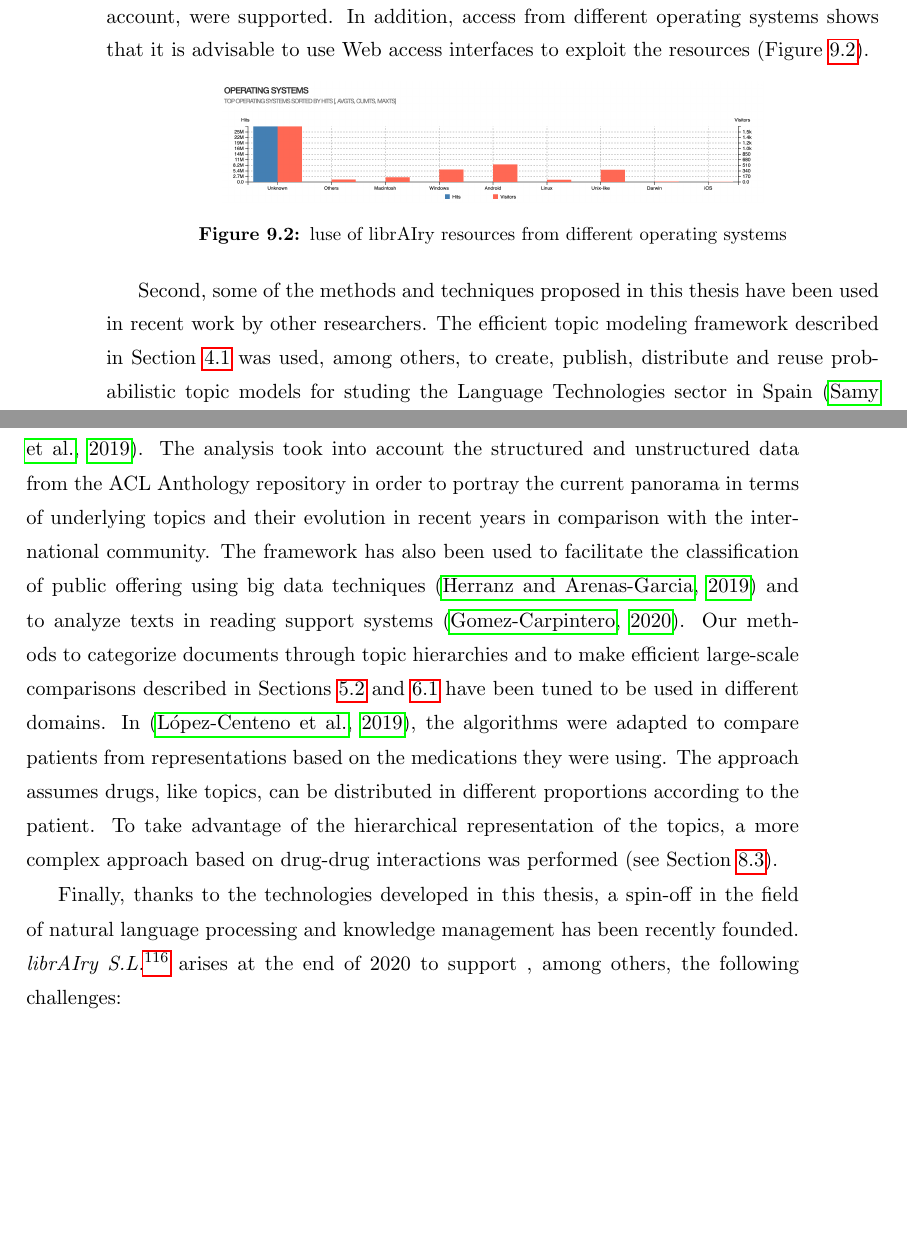
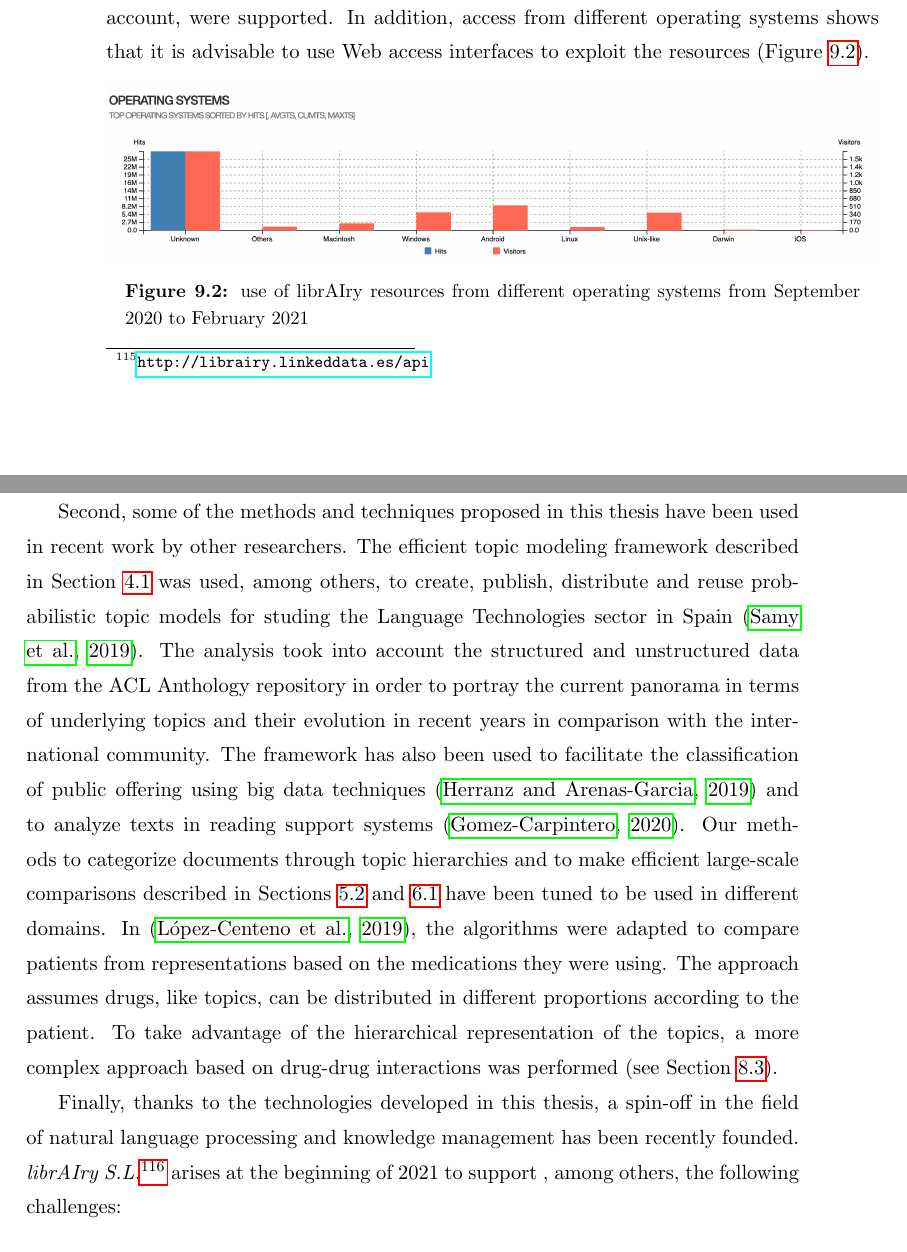
Before and after one commit to cbadenes/phd-thesis, a LaTeX thesis (Thesis.tex, which reads conclusions/conclusions.tex): two parts of pages 193 and 194 of 214, joined at a grey line, cut so that both start at the same text, the shorter picture padded with empty space. Compiled offline with pdfLaTeX.

```diff
--- a/conclusions/conclusions.tex
+++ b/conclusions/conclusions.tex
@@ -96,15 +96,15 @@
 
 \begin{figure}[ht]
     \centering
-    \includegraphics[width=0.7\linewidth]{so-statistics.png}
-    \caption{luse of librAIry resources from different operating systems}
+    \includegraphics[width=\linewidth]{so-statistics.png}
+    \caption{use of librAIry resources from different operating systems from September 2020 to February 2021}
     \label{fig:so-usage}
 \end{figure}
 
 
 Second, some of the methods and techniques proposed in this thesis have been used in recent work by other researchers. The efficient topic modeling framework described in Section \ref{sec:topic-model-framework} was used, among others, to create, publish, distribute and reuse probabilistic topic models for studing the Language Technologies sector in Spain \citep{Samy2019}. The analysis took into account the structured and unstructured data from the ACL Anthology repository in order to portray the current panorama in terms of underlying topics and their evolution in recent years in comparison with the international community. The framework has also been used to facilitate the classification of public offering using big data techniques \citep{Olga2019} and to analyze texts in reading support systems \citep{Teresa2020}. Our methods to categorize documents through topic hierarchies and to make efficient large-scale comparisons described in Sections \ref{sec:topic-clustering} and \ref{sec:comparison-hashing} have been tuned to be used in different domains. In \citep{Badenes-Olmedo2019c}, the algorithms were adapted to compare patients from representations based on the medications they were using. The approach assumes drugs, like topics, can be distributed in different proportions according to the patient. To take advantage of the hierarchical representation of the topics, a more complex approach based on drug-drug interactions was performed (see Section \ref{sec:polypharmacy}).
 
-Finally, thanks to the technologies developed in this thesis, a spin-off in the field of natural language processing and knowledge management has been recently founded. \textit{librAIry S.L.}\footnote{\url{http://librairy.eu}} arises at the end of 2020 to support , among others, the following challenges:
+Finally, thanks to the technologies developed in this thesis, a spin-off in the field of natural language processing and knowledge management has been recently founded. \textit{librAIry S.L.}\footnote{\url{http://librairy.eu}} arises at the beginning of 2021 to support , among others, the following challenges:
 \begin{itemize}
 \item \textbf{Corpus Exploration}: By knowing how topics are present in a corpus in terms of relevance, it is possible to derive a thematic network where the nodes represent the different topics and the edges are the documents containing them on the same level of relevance. Thus, the higher the number of common documents the stronger the connection would be between two topics. This kind of network would help users to see how different topics are connected with each other in a corpus, facilitating the exploration between topics.
 \item \textbf{Topic Discovery}: Commonly occurring topics, when supported in many documents, may become valuable topic candidates themselves. Documentary management system may offer these potentially new topics to users to include in their corpus description.
```
Also changed, not shown: conclusions/conclusions.tex (2 more changed lines), 5 other files.
